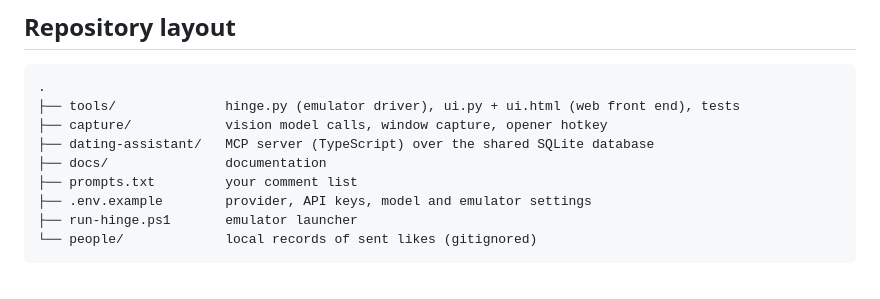
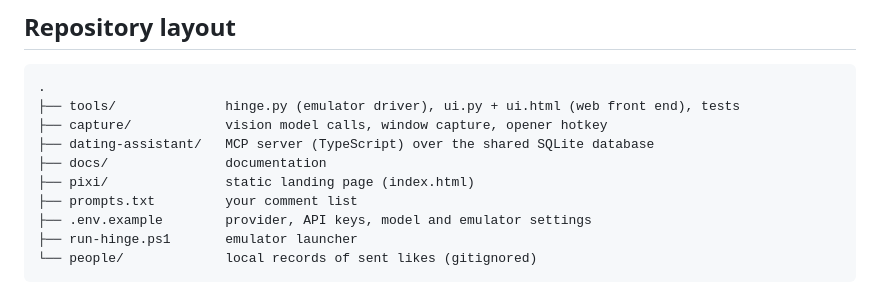
Before and after one commit to CandyButcher27/hinge-automation, a Markdown page: README.md, the part around the change. GitHub-like rendering.

Commit message:
docs: list landing page in repo layout
Co-Authored-By: Claude Opus 5.5 <noreply@anthropic.com>

```diff
--- a/README.md
+++ b/README.md
@@ -104,6 +104,7 @@ which is gitignored. Details: [docs/usage.md](docs/usage.md).
 ├── capture/            vision model calls, window capture, opener hotkey
 ├── dating-assistant/   MCP server (TypeScript) over the shared SQLite database
 ├── docs/               documentation
+├── pixi/               static landing page (index.html)
 ├── prompts.txt         your comment list
 ├── .env.example        provider, API keys, model and emulator settings
 ├── run-hinge.ps1       emulator launcher
```
